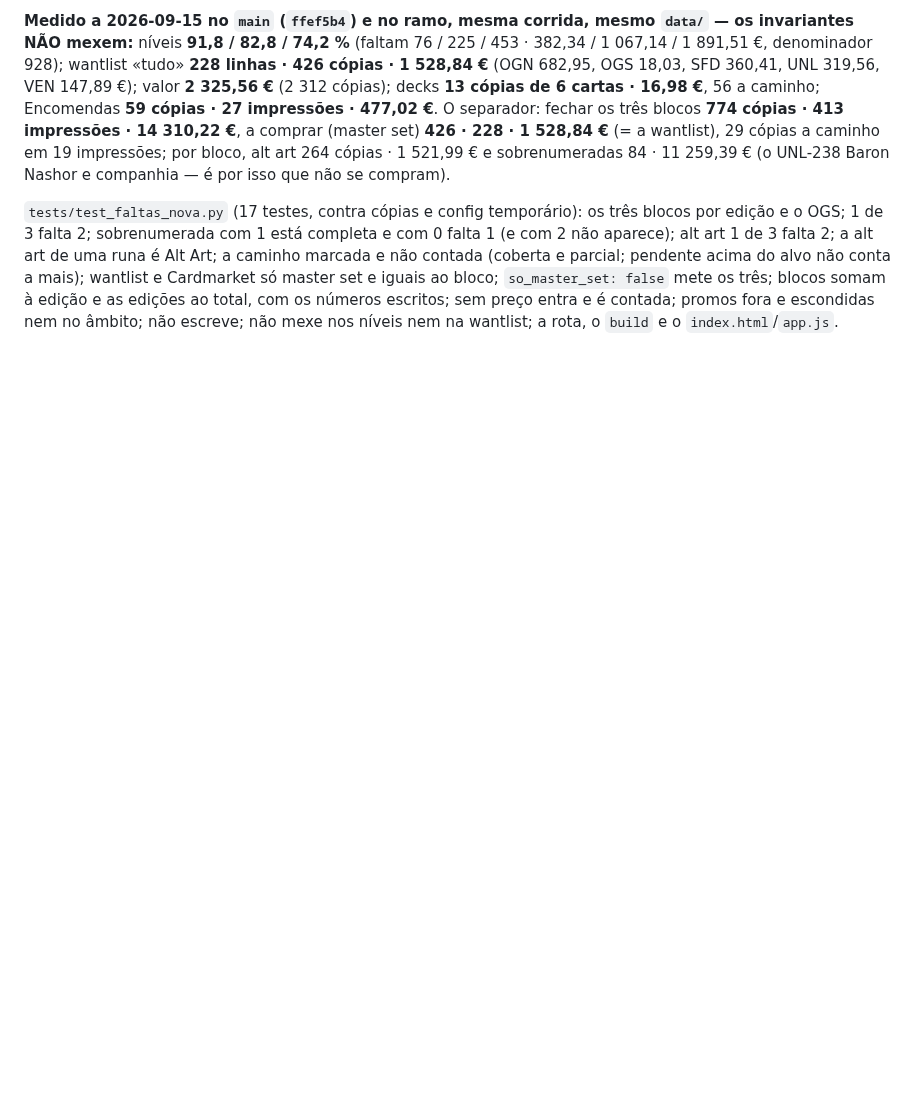
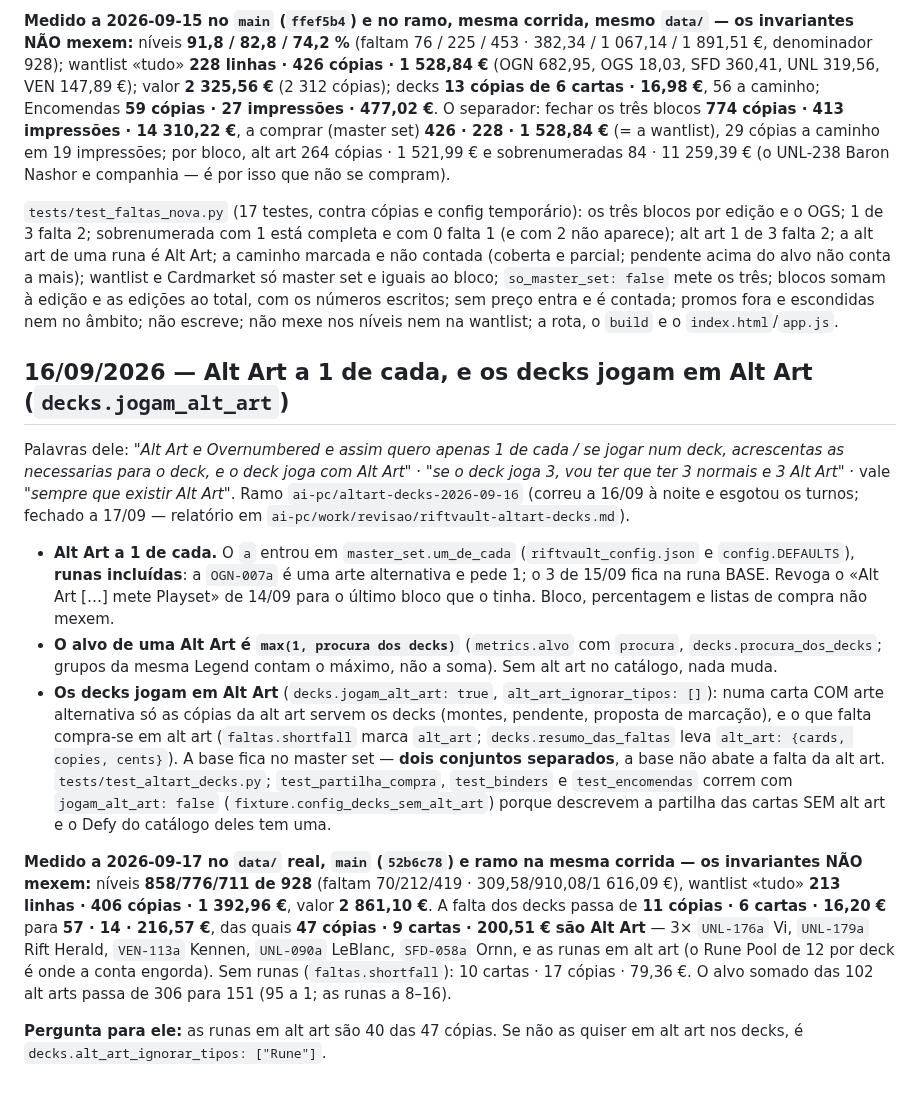
Before and after one commit to Baverone/riftvault, a Markdown page: CLAUDE.md, the part around the change. GitHub-like rendering; blank space fills up the shorter version.

Commit message:
CLAUDE.md: seccao da ordem altart-decks com os numeros medidos a 2026-09-17

```diff
--- a/CLAUDE.md
+++ b/CLAUDE.md
@@ -2942,3 +2942,46 @@ master set e iguais ao bloco; `so_master_set: false` mete os três; blocos
 somam à edição e as edições ao total, com os números escritos; sem preço
 entra e é contada; promos fora e escondidas nem no âmbito; não escreve; não
 mexe nos níveis nem na wantlist; a rota, o `build` e o `index.html`/`app.js`.
+
+## 16/09/2026 — Alt Art a 1 de cada, e os decks jogam em Alt Art (`decks.jogam_alt_art`)
+
+Palavras dele: *"Alt Art e Overnumbered e assim quero apenas 1 de cada / se
+jogar num deck, acrescentas as necessarias para o deck, e o deck joga com Alt
+Art"* · *"se o deck joga 3, vou ter que ter 3 normais e 3 Alt Art"* · vale
+*"sempre que existir Alt Art"*. Ramo `ai-pc/altart-decks-2026-09-16` (correu
+a 16/09 à noite e esgotou os turnos; fechado a 17/09 — relatório em
+`ai-pc/work/revisao/riftvault-altart-decks.md`).
+
+- **Alt Art a 1 de cada.** O `a` entrou em `master_set.um_de_cada`
+  (`riftvault_config.json` e `config.DEFAULTS`), **runas incluídas**: a
+  `OGN-007a` é uma arte alternativa e pede 1; o 3 de 15/09 fica na runa BASE.
+  Revoga o «Alt Art […] mete Playset» de 14/09 para o último bloco que o
+  tinha. Bloco, percentagem e listas de compra não mexem.
+- **O alvo de uma Alt Art é `max(1, procura dos decks)`** (`metrics.alvo`
+  com `procura`, `decks.procura_dos_decks`; grupos da mesma Legend contam o
+  máximo, não a soma). Sem alt art no catálogo, nada muda.
+- **Os decks jogam em Alt Art** (`decks.jogam_alt_art: true`,
+  `alt_art_ignorar_tipos: []`): numa carta COM arte alternativa só as cópias
+  da alt art servem os decks (montes, pendente, proposta de marcação), e o
+  que falta compra-se em alt art (`faltas.shortfall` marca `alt_art`;
+  `decks.resumo_das_faltas` leva `alt_art: {cards, copies, cents}`). A base
+  fica no master set — **dois conjuntos separados**, a base não abate a falta
+  da alt art. `tests/test_altart_decks.py`; `test_partilha_compra`,
+  `test_binders` e `test_encomendas` correm com `jogam_alt_art: false`
+  (`fixture.config_decks_sem_alt_art`) porque descrevem a partilha das cartas
+  SEM alt art e o Defy do catálogo deles tem uma.
+
+**Medido a 2026-09-17 no `data/` real, `main` (`52b6c78`) e ramo na mesma
+corrida — os invariantes NÃO mexem:** níveis **858/776/711 de 928** (faltam
+70/212/419 · 309,58/910,08/1 616,09 €), wantlist «tudo» **213 linhas · 406
+cópias · 1 392,96 €**, valor **2 861,10 €**. A falta dos decks passa de
+**11 cópias · 6 cartas · 16,20 €** para **57 · 14 · 216,57 €**, das quais
+**47 cópias · 9 cartas · 200,51 € são Alt Art** — 3× `UNL-176a` Vi,
+`UNL-179a` Rift Herald, `VEN-113a` Kennen, `UNL-090a` LeBlanc, `SFD-058a`
+Ornn, e as runas em alt art (o Rune Pool de 12 por deck é onde a conta
+engorda). Sem runas (`faltas.shortfall`): 10 cartas · 17 cópias · 79,36 €.
+O alvo somado das 102 alt arts passa de 306 para 151 (95 a 1; as runas a
+8–16).
+
+**Pergunta para ele:** as runas em alt art são 40 das 47 cópias. Se não as
+quiser em alt art nos decks, é `decks.alt_art_ignorar_tipos: ["Rune"]`.
```
